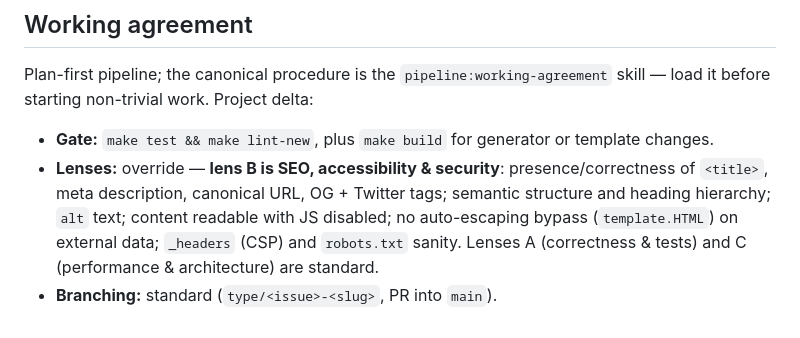
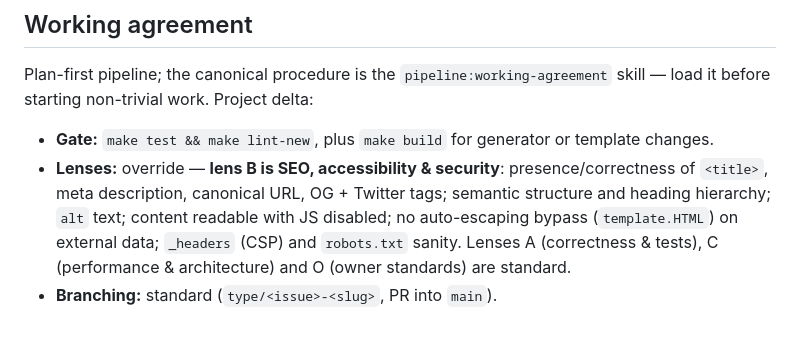
Before and after one commit to prorochestvo/whoami, a Markdown page: CLAUDE.md, the part around the change. GitHub-like rendering.

```diff
--- a/CLAUDE.md
+++ b/CLAUDE.md
@@ -114,5 +114,5 @@ before starting non-trivial work. Project delta:
   `<title>`, meta description, canonical URL, OG + Twitter tags; semantic structure and heading
   hierarchy; `alt` text; content readable with JS disabled; no auto-escaping bypass
   (`template.HTML`) on external data; `_headers` (CSP) and `robots.txt` sanity. Lenses A
-  (correctness & tests) and C (performance & architecture) are standard.
+  (correctness & tests), C (performance & architecture) and O (owner standards) are standard.
 - **Branching:** standard (`type/<issue>-<slug>`, PR into `main`).
```
